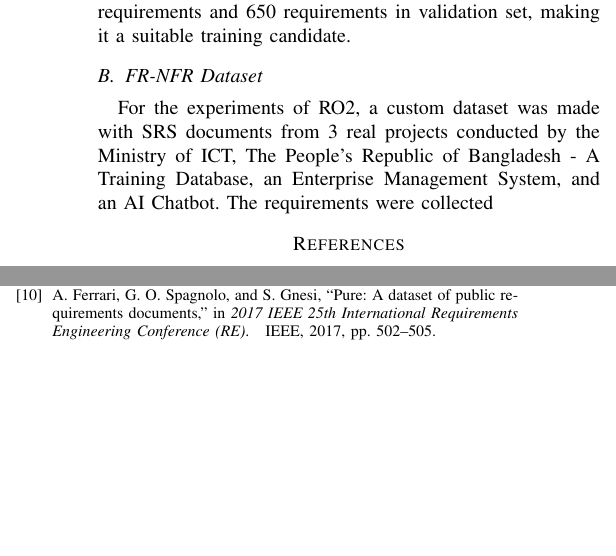
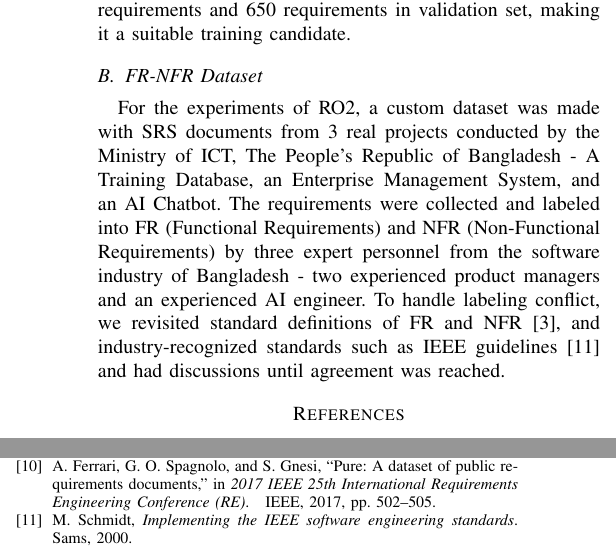
Before and after one commit to NotAlpha45/Transformer-Based-Requirement-Classification, a LaTeX paper (conference_101719.tex): two parts of the columns of page 2 of 2, joined at a grey line, cut so that both start at the same text, the shorter picture padded with empty space. Compiled offline with pdfLaTeX.

Commit message:
Enhance dataset description for RO2 experiments by detailing the labeling process for functional and non-functional requirements, including expert involvement and adherence to industry standards.

```diff
--- a/conference_101719.tex
+++ b/conference_101719.tex
@@ -90,7 +90,9 @@ A labeled subset of the PURE dataset, called the RegExpPURE Dataset by Ivanov et
 
 \subsection{FR-NFR Dataset}
 
-For the experiments of RO2, a custom dataset was made with SRS documents from 3 real projects conducted by the Ministry of ICT, The People's Republic of Bangladesh - A Training Database, an Enterprise Management System, and an AI Chatbot. The requirements were collected
+For the experiments of RO2, a custom dataset was made with SRS documents from 3 real projects conducted by the Ministry of ICT, The People's Republic of Bangladesh - A Training Database, an Enterprise Management System, and an AI Chatbot. The requirements were collected and labeled into FR (Functional Requirements) and NFR (Non-Functional Requirements) by three expert personnel from the software industry of Bangladesh - two experienced product managers and an experienced AI engineer. To handle labeling conflict, we revisited standard definitions of FR and NFR \cite{wiegers2013software}, and industry-recognized standards such as IEEE guidelines \cite{schmidt2000implementing} and had discussions until agreement was reached.
+
+
 
 
 % \section{Ease of Use}
```
Also changed, not shown: conference_101719.pdf.
